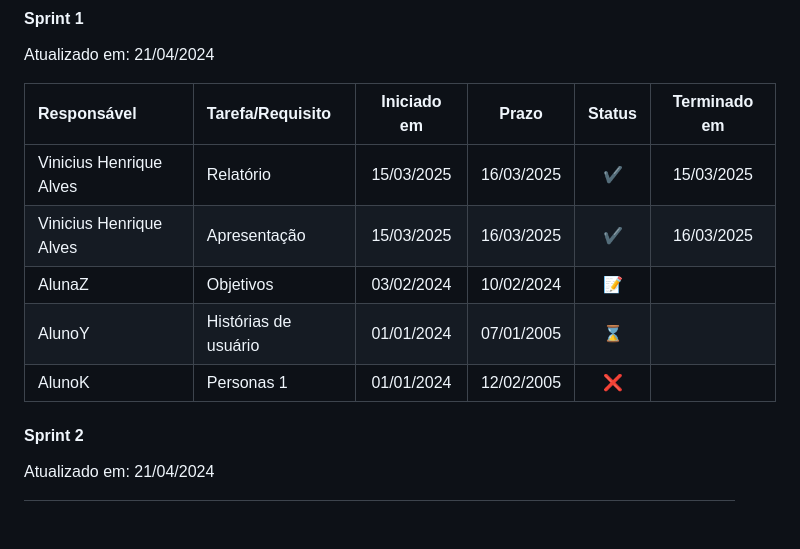
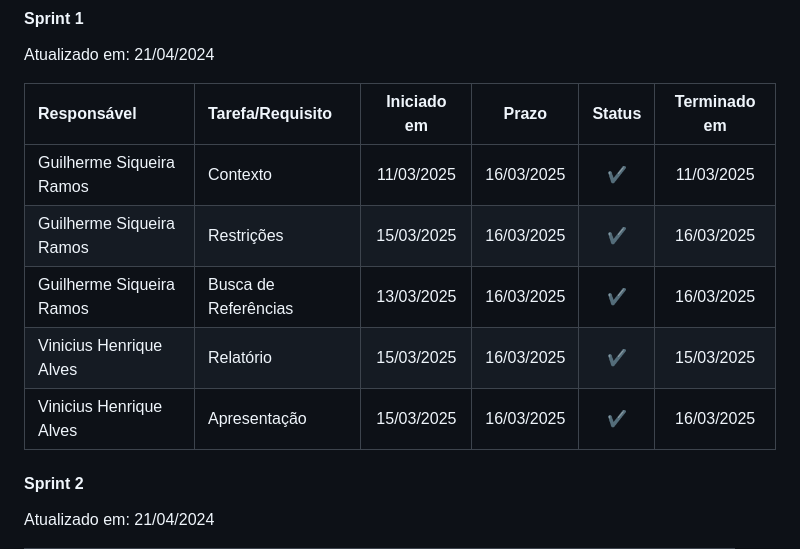
Before and after one commit to ICEI-PUC-Minas-PBE-ADS-SI/2025-1-p5-tias-carona-escolar, a Markdown page: docs/03-Metodologia.md, the part around the change. GitHub-like rendering; blank space fills up the shorter version.

```diff
--- a/docs/03-Metodologia.md
+++ b/docs/03-Metodologia.md
@@ -61,11 +61,11 @@ Atualizado em: 21/04/2024
 
 | Responsável   | Tarefa/Requisito | Iniciado em    | Prazo      | Status | Terminado em    |
 | :----         |    :----         |      :----:    | :----:     | :----: | :----:          |
+| Guilherme Siqueira Ramos        | Contexto    |11/03/2025     | 16/03/2025 | ✔️    | 11/03/2025                |
+| Guilherme Siqueira Ramos        | Restrições    |15/03/2025     | 16/03/2025 | ✔️    | 16/03/2025                |
+| Guilherme Siqueira Ramos        | Busca de Referências    |13/03/2025     | 16/03/2025 | ✔️    | 16/03/2025                |
 | Vinicius Henrique Alves        | Relatório | 15/03/2025     | 16/03/2025 | ✔️    | 15/03/2025      |
 | Vinicius Henrique Alves        | Apresentação | 15/03/2025     | 16/03/2025 | ✔️    | 16/03/2025      |
-| AlunaZ        | Objetivos    | 03/02/2024     | 10/02/2024 | 📝    |                 |
-| AlunoY        | Histórias de usuário  | 01/01/2024     | 07/01/2005 | ⌛     |                 |
-| AlunoK        | Personas 1  |    01/01/2024        | 12/02/2005 | ❌    |       |
 
 #### Sprint 2
 
```
